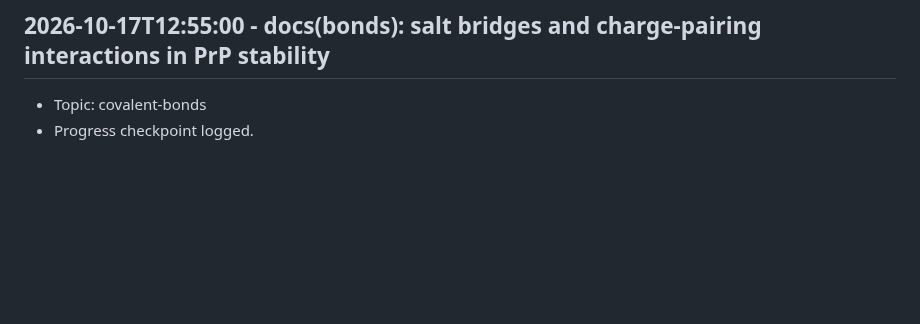
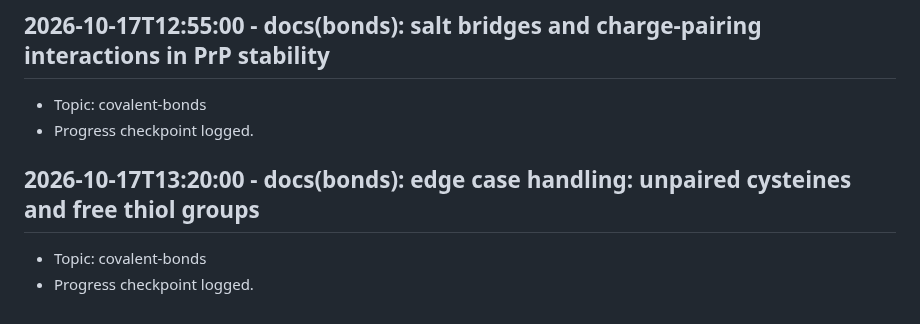
Before and after one commit to Khutwad-Bhavesh/Arbudadha, a Markdown page: docs/research_notes.md, the part around the change. Drawn GitHub-style; blank space fills up the shorter version.

Commit message:
docs(bonds): edge case handling: unpaired cysteines and free thiol groups

```diff
--- a/docs/research_notes.md
+++ b/docs/research_notes.md
@@ -151,3 +151,7 @@
 ## 2026-10-17T12:55:00 - docs(bonds): salt bridges and charge-pairing interactions in PrP stability
 - Topic: covalent-bonds
 - Progress checkpoint logged.
+
+## 2026-10-17T13:20:00 - docs(bonds): edge case handling: unpaired cysteines and free thiol groups
+- Topic: covalent-bonds
+- Progress checkpoint logged.
```
